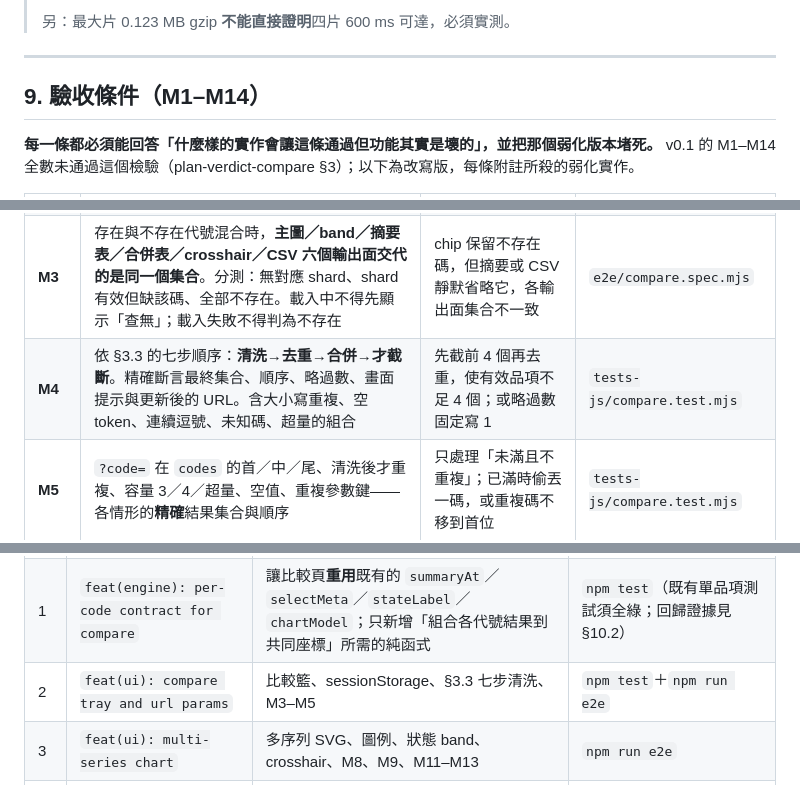
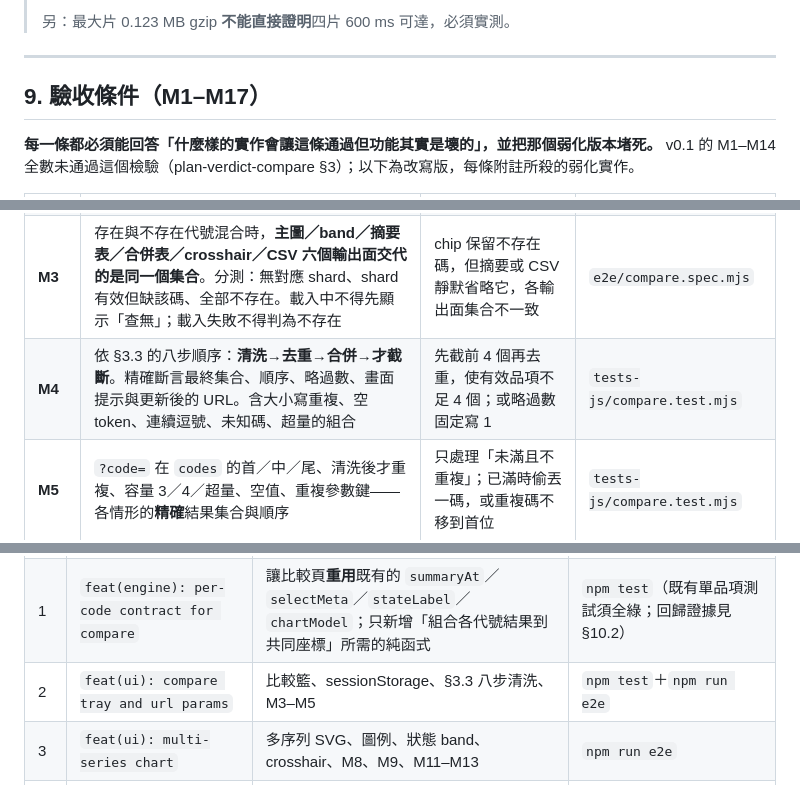
Before and after one commit to liangRXdev/NHI-drug-price-history, a Markdown page: spec-compare.md, 3 parts joined by grey strips. Rendered like a GitHub page.

```diff
--- a/spec-compare.md
+++ b/spec-compare.md
@@ -448,7 +455,7 @@ v0.1 只定義了頁首橫幅，沒定義**整份比較結果**在部分失敗
 
 ---
 
-## 9. 驗收條件（M1–M14）
+## 9. 驗收條件（M1–M17）
 
 **每一條都必須能回答「什麼樣的實作會讓這條通過但功能其實是壞的」，並把那個弱化版本堵死。** v0.1 的 M1–M14 全數未通過這個檢驗（plan-verdict-compare §3）；以下為改寫版，每條附註所殺的弱化實作。
 
@@ -457,7 +464,7 @@ v0.1 只定義了頁首橫幅，沒定義**整份比較結果**在部分失敗
 | **M1** | 比較頁與詳細頁**各自**符合獨立凍結的預期值，**再**斷言兩者相同。共同契約**不只摘要**，須涵蓋 §4.3 的日期狀態、band 區間、crosshair 文案、衝突排除與 §4.1.1 基準資格。測 2／3／4 碼與代號重排；含預告生效前／當日／後日、零筆有價、一筆有價、`metaVariants` 代號；**可見欄位歸屬須有實際視圖證據**，不能只驗模型 | 兩頁一起算錯、一起用錯的 `T`；摘要正確但 band／crosshair 用另一套日期判定；只比摘要物件抓不到畫面欄位接錯代號 | `tests-js/compare.test.mjs` |
 | **M2** | 同片冷啟動且回應延遲時**恰一個請求**，且**每個代號都拿到各自完整且正確的資料**；快取再訪零新增請求；失敗後重試能重新載入。**必測「同片兩碼、重試中移除一碼」→ 請求繼續，另一碼仍正確取得**（§2 引用計數） | 只載第一個代號、第二個沿用第一個的內容——fetch 恰好一次，請求數測試全綠；或移除其中一碼時連帶取消另一碼仍需要的共享請求 | `e2e/compare.spec.mjs` |
 | **M3** | 存在與不存在代號混合時，**主圖／band／摘要表／合併表／crosshair／CSV 六個輸出面交代的是同一個集合**。分測：無對應 shard、shard 有效但缺該碼、全部不存在。載入中不得先顯示「查無」；載入失敗不得判為不存在 | chip 保留不存在碼，但摘要或 CSV 靜默省略它，各輸出面集合不一致 | `e2e/compare.spec.mjs` |
-| **M4** | 依 §3.3 的七步順序：**清洗→去重→合併→才截斷**。精確斷言最終集合、順序、略過數、畫面提示與更新後的 URL。含大小寫重複、空 token、連續逗號、未知碼、超量的組合 | 先截前 4 個再去重，使有效品項不足 4 個；或略過數固定寫 1 | `tests-js/compare.test.mjs` |
+| **M4** | 依 §3.3 的八步順序：**清洗→去重→合併→才截斷**。精確斷言最終集合、順序、略過數、畫面提示與更新後的 URL。含大小寫重複、空 token、連續逗號、未知碼、超量的組合 | 先截前 4 個再去重，使有效品項不足 4 個；或略過數固定寫 1 | `tests-js/compare.test.mjs` |
 | **M5** | `?code=` 在 `codes` 的首／中／尾、清洗後才重複、容量 3／4／超量、空值、重複參數鍵——各情形的**精確**結果集合與順序 | 只處理「未滿且不重複」；已滿時偷丟一碼，或重複碼不移到首位 | `tests-js/compare.test.mjs` |
 | **M6** | 失敗代號的**精確集合**出現在橫幅；成功代號的值正確；重試成功後**該代號資料實際補齊且無重複列**。另測全失敗、逾時、損毀 JSON、重試中移除該碼、舊回應晚到 | 橫幅出現但沒列全失敗碼；重試只移除橫幅、資料沒補 | `e2e/compare.spec.mjs` |
 | **M7** | 在冷開、已有結果、快取命中、重試補片四個時機分別注入版本不符或缺版本 → **任何目前輸出（含摘要與 CSV）都不得呈現混批結果**，且保留明確的更新提示。一致且合法時須完整呈現 | 冷開時阻擋，但既有摘要／CSV 仍可用；只驗網路回應的版本，快取命中不驗 | `e2e/compare.spec.mjs` |
@@ -543,7 +550,7 @@ v0.1 宣稱 `AC48092100`／`AC48867100`／`B009254100`／`A020296321`「一次
 |---|---|---|---|
 | 0 | `docs(spec): compare state and date contract` | **先定案** §4.3 兩層狀態表、§4.1.1 基準資格、§4.1.2 繪製資格、§4.4 共用日期範圍與 `T`、§6.1 輸出完整性矩陣。無程式碼 | **完成條件**：每張決策表皆無歧義（任一輸入恰好落入一列），且每個分支都寫得出確定的預期結果 |
 | 1 | `feat(engine): per-code contract for compare` | 讓比較頁**重用**既有的 `summaryAt`／`selectMeta`／`stateLabel`／`chartModel`；只新增「組合各代號結果到共同座標」所需的純函式 | `npm test`（既有單品項測試須全綠；回歸證據見 §10.2） |
-| 2 | `feat(ui): compare tray and url params` | 比較籃、sessionStorage、§3.3 七步清洗、M3–M5 | `npm test`＋`npm run e2e` |
+| 2 | `feat(ui): compare tray and url params` | 比較籃、sessionStorage、§3.3 八步清洗、M3–M5 | `npm test`＋`npm run e2e` |
 | 3 | `feat(ui): multi-series chart` | 多序列 SVG、圖例、狀態 band、crosshair、M8、M9、M11–M13 | `npm run e2e` |
 | 4 | `feat(ui): compare tables and csv` | 摘要對照表、合併事件時間表、匯出、M1、M14、M15 | `npm test` |
 | 5 | `feat(ui): relative change mode` | 固定基準指數化與圖例基準標示、M10 | `npm test` |
```
Also changed, not shown: other parts of spec-compare.md (+12 -4 lines), .ai-review/compare-contract-audit.md (added, +67 -0 lines).
